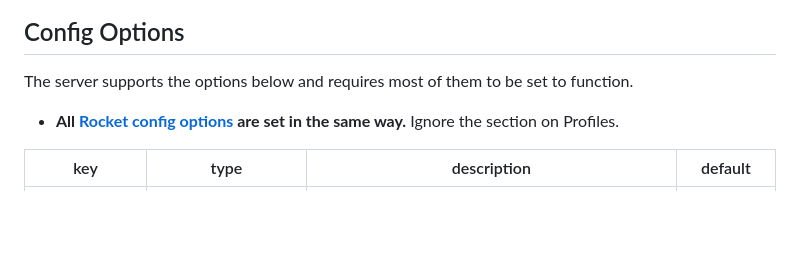
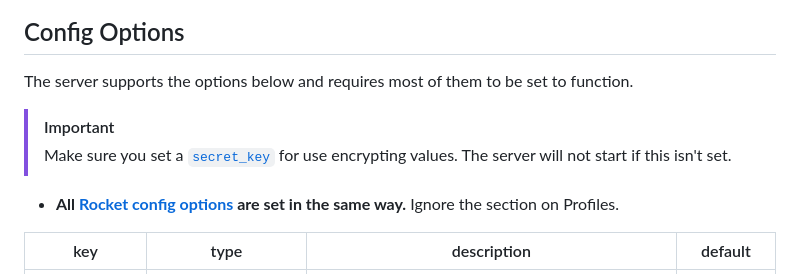
Before and after one commit to justinhschaaf/PigWebApp, a Markdown page: docs/Config.md, the part around the change. Drawn GitHub-style; blank space fills up the shorter version.

Commit message:
docs: mention secret key in config/install guides

```diff
--- a/docs/Config.md
+++ b/docs/Config.md
@@ -53,6 +53,9 @@ Environment variables take precedent over the TOML file, allowing you to avoid p
 
 The server supports the options below and requires most of them to be set to function.
 
+> [!IMPORTANT]
+> Make sure you set a [`secret_key`](https://rocket.rs/guide/v0.5/configuration/#secret-key) for use encrypting values. The server will not start if this isn't set.
+
 - **All [Rocket config options](https://rocket.rs/guide/v0.5/configuration/) are set in the same way.** Ignore the section on Profiles.
 
 | key           | type                      | description                                                                                                                                                                        | default            |
```
Also changed, not shown: docs/Install.md (+1 -0 lines).
